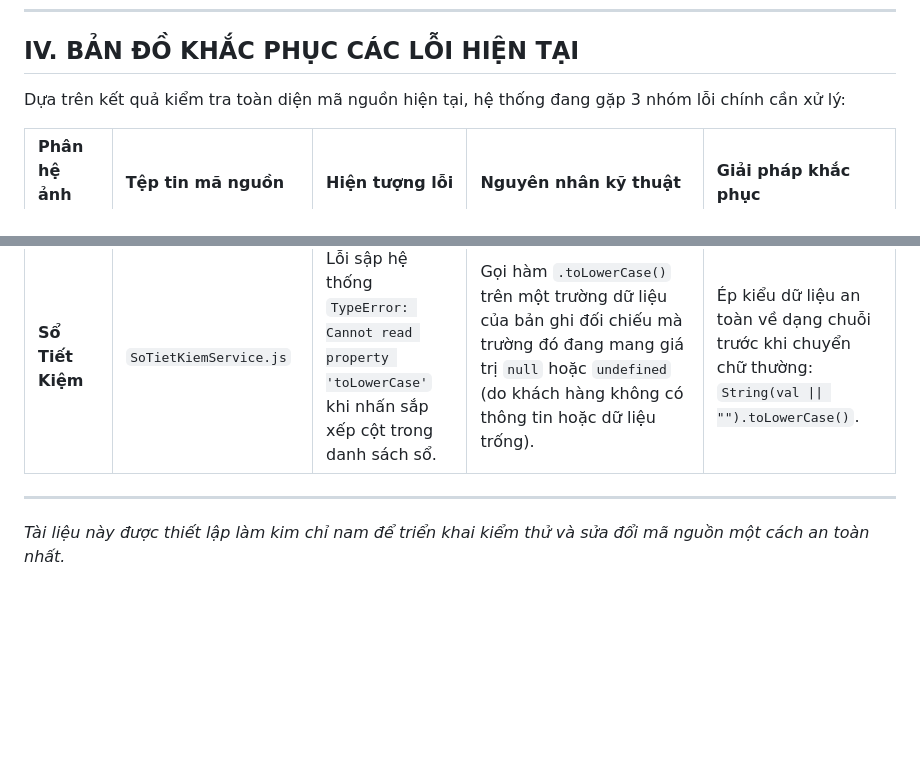
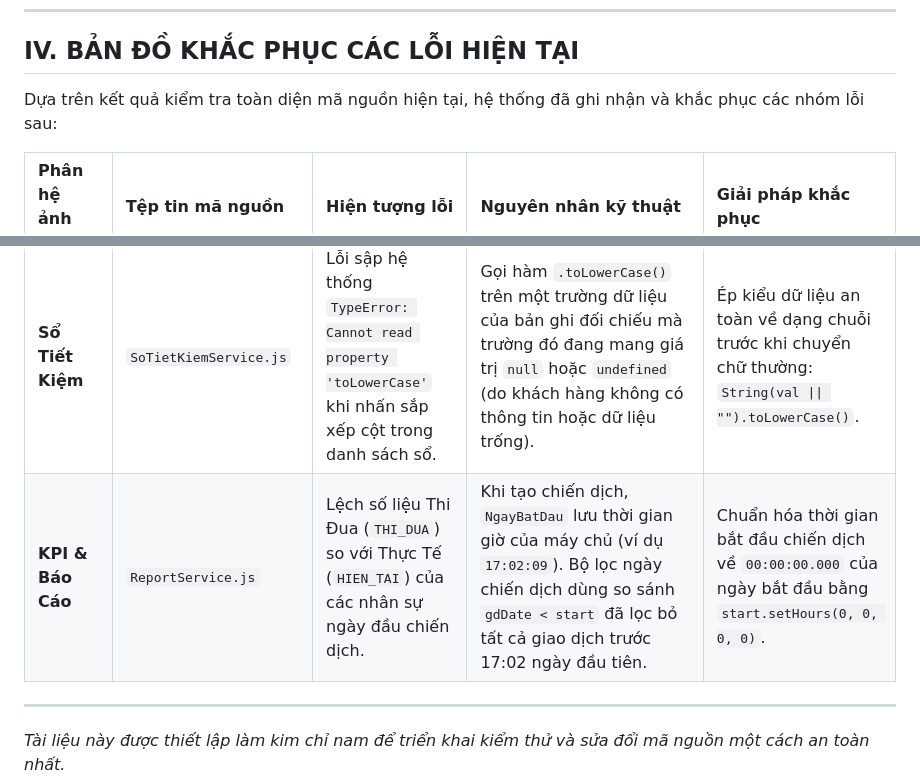
Before and after one commit to ducanht/huydongvon, a Markdown page: project_overview.md, 2 parts joined by grey strips. GitHub-like rendering; blank space fills up the shorter version.

Commit message:
docs: document recent campaign start date bug and gotchas

```diff
--- a/project_overview.md
+++ b/project_overview.md
@@ -160,13 +160,14 @@ Hệ thống sử dụng một Spreadsheet chính thức với ID `1FHyyIr_S1u30
 
 ## IV. BẢN ĐỒ KHẮC PHỤC CÁC LỖI HIỆN TẠI
 
-Dựa trên kết quả kiểm tra toàn diện mã nguồn hiện tại, hệ thống đang gặp 3 nhóm lỗi chính cần xử lý:
+Dựa trên kết quả kiểm tra toàn diện mã nguồn hiện tại, hệ thống đã ghi nhận và khắc phục các nhóm lỗi sau:
 
 | Phân hệ ảnh hưởng | Tệp tin mã nguồn | Hiện tượng lỗi | Nguyên nhân kỹ thuật | Giải pháp khắc phục |
 | :--- | :--- | :--- | :--- | :--- |
 | **Khách Hàng** | `KhachHangService.js` | Tìm kiếm toàn cầu (Global Search) của DataTable bị bỏ qua (bypass). | `payload.extraFilter` luôn được gửi lên dưới dạng object đầy đủ trường trống `{ MaKH: "", HoTen: "", DiaChi: "" }`. Điều kiện `if (payload.extraFilter)` luôn đánh giá là `true`, chặn nhánh lọc toàn cầu. | Đổi điều kiện kiểm tra: chỉ kích hoạt bộ lọc nâng cao khi có ít nhất một trường trong `extraFilter` có giá trị thực sự. |
 | **Giao Dịch & Hệ Thống** | `GiaoDichService.js`<br>`SystemAdminService.js` | Lọc khoảng ngày (Date Range) không hoạt động nếu chỉ chọn từ ngày hoặc chỉ chọn đến ngày. | Sử dụng điều kiện logic `and` bắt buộc cả hai biến ngày đều phải có giá trị (`payload.tuNgay && payload.denNgay`). | Chuyển sang logic lọc đơn biên (độc lập `tuNgay` hoặc `denNgay` bằng phép logic `or`). |
 | **Sổ Tiết Kiệm** | `SoTietKiemService.js` | Lỗi sập hệ thống `TypeError: Cannot read property 'toLowerCase'` khi nhấn sắp xếp cột trong danh sách sổ. | Gọi hàm `.toLowerCase()` trên một trường dữ liệu của bản ghi đối chiếu mà trường đó đang mang giá trị `null` hoặc `undefined` (do khách hàng không có thông tin hoặc dữ liệu trống). | Ép kiểu dữ liệu an toàn về dạng chuỗi trước khi chuyển chữ thường: `String(val \|\| "").toLowerCase()`. |
+| **KPI & Báo Cáo** | `ReportService.js` | Lệch số liệu Thi Đua (`THI_DUA`) so với Thực Tế (`HIEN_TAI`) của các nhân sự ngày đầu chiến dịch. | Khi tạo chiến dịch, `NgayBatDau` lưu thời gian giờ của máy chủ (ví dụ `17:02:09`). Bộ lọc ngày chiến dịch dùng so sánh `gdDate < start` đã lọc bỏ tất cả giao dịch trước 17:02 ngày đầu tiên. | Chuẩn hóa thời gian bắt đầu chiến dịch về `00:00:00.000` của ngày bắt đầu bằng `start.setHours(0, 0, 0, 0)`. |
 
 ---
 *Tài liệu này được thiết lập làm kim chỉ nam để triển khai kiểm thử và sửa đổi mã nguồn một cách an toàn nhất.*
```
Also changed, not shown: docs/developer_guide.md (+4 -0 lines).
